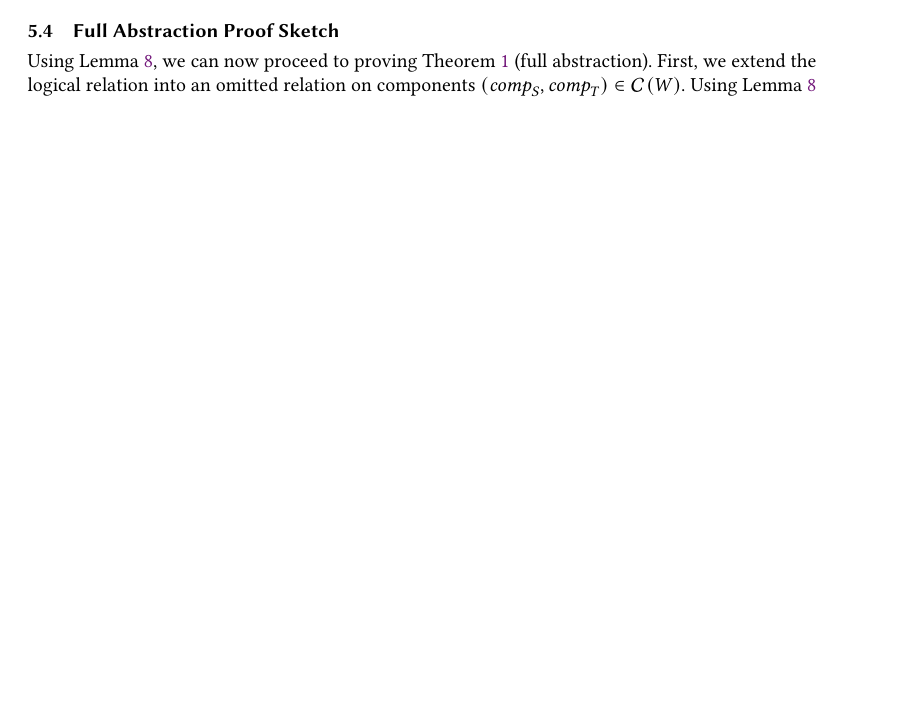
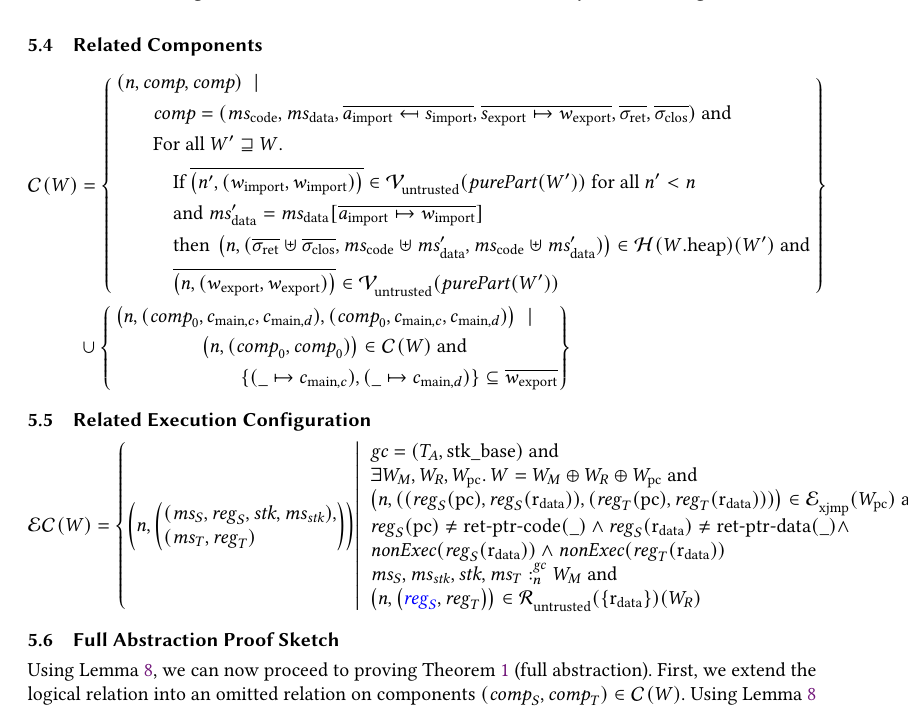
Before and after one commit to dominiquedevriese/capability-machine-reasoning-on-paper, a LaTeX paper (popl-2019-journal-v/paper.tex, which reads popl-2019-journal-v/proving-full-abstraction.tex): part of page 48 of 56 before the commit and part of page 49 of 56 after it, cut at the place of the change, the shorter picture padded with empty space. Compiled offline with pdfLaTeX.

```diff
--- a/popl-2019-journal-v/proving-full-abstraction.tex
+++ b/popl-2019-journal-v/proving-full-abstraction.tex
@@ -1384,6 +1388,53 @@
 
 The proof of the lemma consists of a big induction where each possible instruction is proven to behave the same in source and target in related memories and register files.
 After that first step, the induction hypothesis is used for the rest of the execution.
+
+\subsection{Related Components}
+% TODO write section
+\begin{align*}
+  \lrcomp(W) &=
+  \left\{\begin{aligned}
+     &\npair{\var{comp},\var{comp}} \;\mid \;\\
+      &\qquad\var{comp} = (\mscode,\msdata,\overline{a_{\mathrm{import}} \mapsfrom s_{\mathrm{import}}},\overline{s_{\mathrm{export}} \mapsto w_{\mathrm{export}}},\sigrets,\sigcloss) \tand \\
+      &\qquad\text{For all } W' \future W \ldotp \\
+      &\qquad\quad\text{If } \overline{\npair[n']{(w_{\mathrm{import}},w_{\mathrm{import}})}} \in \lrv(\purePart{W'}) \text{ for all $n' < n$}\\
+      &\qquad\quad\text{and } \msdata' = \msdata{}[\overline{a_{\mathrm{import}} \mapsto w_{\mathrm{import}}}] \\
+      &\qquad\quad\text{then } \npair{(\sigrets\uplus\sigcloss,\mscode\uplus \msdata', \mscode\uplus\msdata')} \in \lrheap(\pwheap)(W') \tand\\
+      &\qquad\quad\overline{\npair{(w_{\mathrm{export}},w_{\mathrm{export}})}} \in \lrv(\purePart{W'})
+  \end{aligned}
+    \right\}\\
+  &\cup \left\{
+    \begin{multlined}
+     \npair{(\var{comp}_0,c_{\mathrm{main},c}, c_{\mathrm{main},d}),(\var{comp}_0,c_{\mathrm{main},c}, c_{\mathrm{main},d})} \;\mid \;\\
+     \npair{(\var{comp}_0,\var{comp}_0)} \in \lrcomp(W) \tand\\
+     \{(\_ \mapsto c_{\mathrm{main},c}),(\_ \mapsto c_{\mathrm{main},d})\} \subseteq \overline{w_{\mathrm{export}}}
+       \end{multlined}
+    \right\}
+\end{align*}
+% TODO include central lemmas?
+
+\subsection{Related Execution Configuration}
+% TODO write section
+\[
+  \lrec(W) = \left\{ \npair{\left(
+        \arraycolsep=0pt\array{l}
+        (\ms_S,\reg_S,\stk,\ms_\stk),\\
+        (\ms_T,\reg_T)\endarray\right)} \middle|
+    \begin{array}{l}
+      \gc = (\ta,\stkb) \tand\\
+      \exists W_M,W_R,W_\pcreg \ldotp W = W_M \oplus W_R \oplus W_\pcreg \tand\\
+      \npair{( (\reg_S(\pcreg),\reg_S(\rdata)), (\reg_T(\pcreg),\reg_T(\rdata)) )} \in \lrexj(W_\pcreg) \tand \\
+      \reg_S(\pcreg) \neq \retptrc(\_) \wedge
+      \reg_S(\rdata) \neq \retptrd(\_) \wedge \\
+      \nonExec{\reg_S(\rdata)} \wedge
+      \nonExec{\reg_T(\rdata)}\\
+      \memSat{\ms_S,\ms_\stk,\stk,\ms_T}{W_M} \tand\\
+      \npair{\stpair{\reg}{\reg}} \in \lrr(\{\rdata\})(W_R)
+    \end{array}
+            \right\}
+\]
+
+% TODO Include central lemmas?
 
 \subsection{Full Abstraction Proof Sketch}
 \label{subsec:proof-sketch}
```
Also changed, not shown: popl-2019-journal-v/proving-full-abstraction.tex (6 more changed lines), 1 other file.
